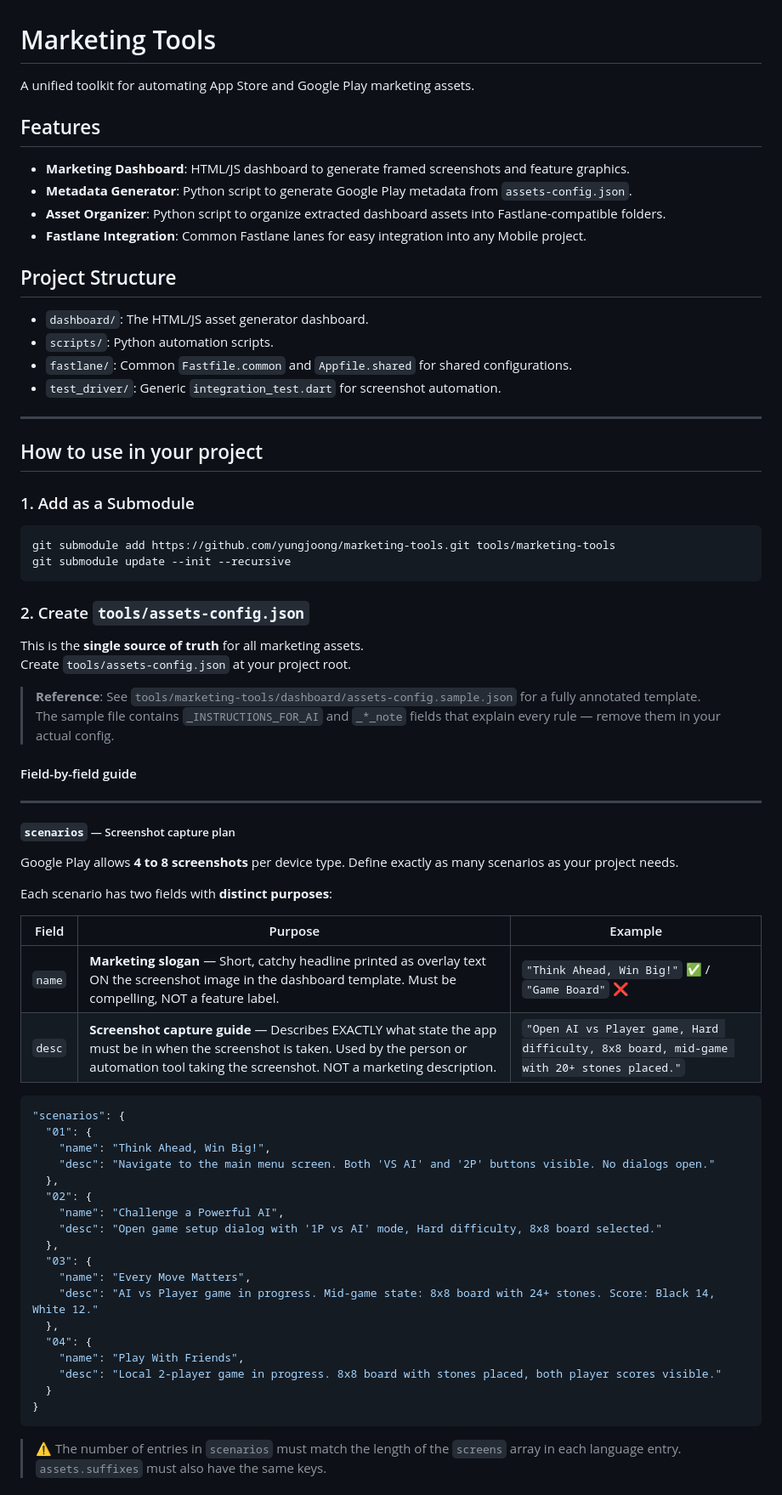
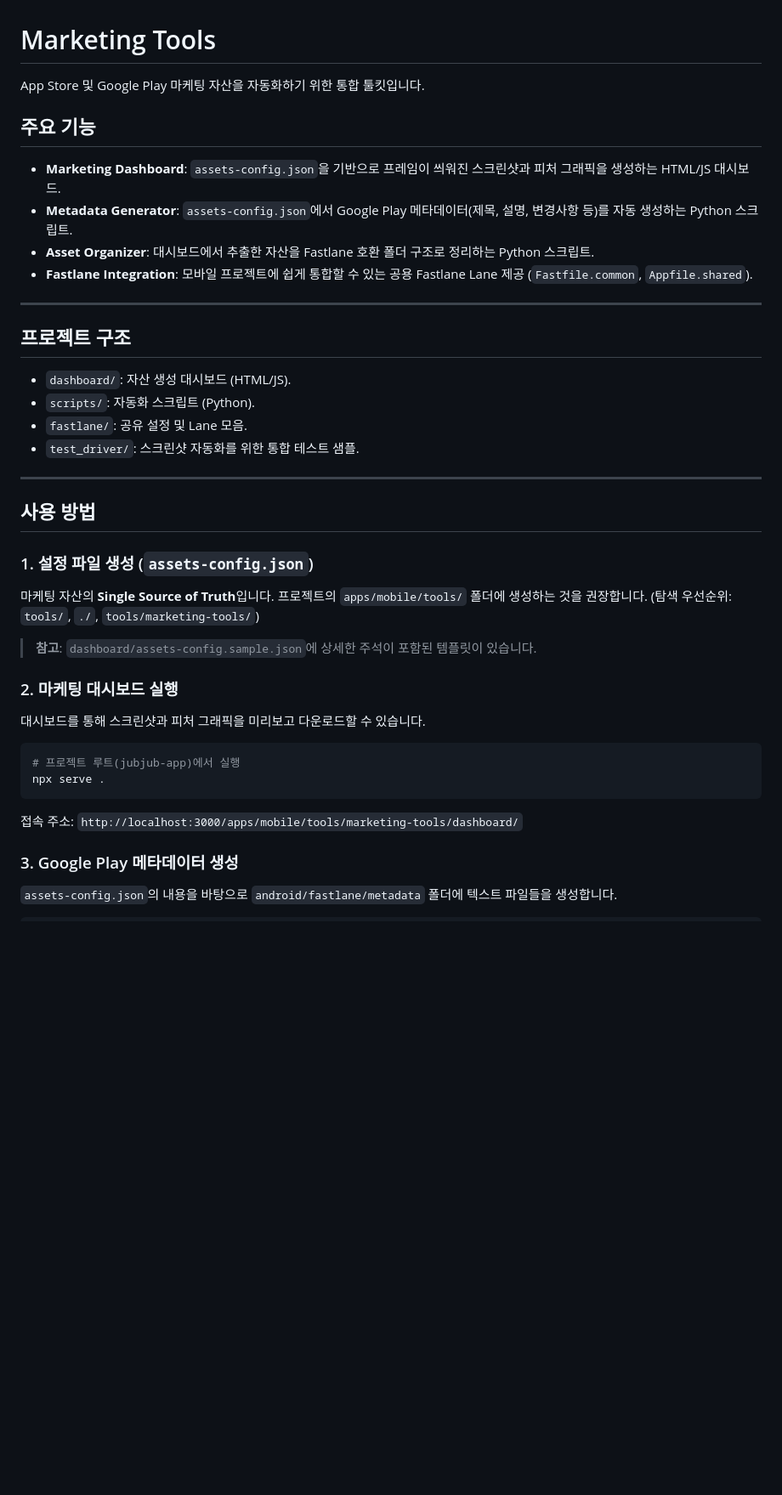
Before and after one commit to yungjoong/marketing-tools, a Markdown page: README.md, the part around one of its changes. Shown at 85% size. GitHub-like rendering; blank space fills up the shorter version.

Commit message:
README 중복 수정

````diff
--- a/README.md
+++ b/README.md
@@ -1,73 +1,40 @@
 # Marketing Tools
 
-A unified toolkit for automating App Store and Google Play marketing assets.
+App Store 및 Google Play 마케팅 자산을 자동화하기 위한 통합 툴킷입니다.
 
-## Features
-- **Marketing Dashboard**: HTML/JS dashboard to generate framed screenshots and feature graphics.
-- **Metadata Generator**: Python script to generate Google Play metadata from `assets-config.json`.
-- **Asset Organizer**: Python script to organize extracted dashboard assets into Fastlane-compatible folders.
-- **Fastlane Integration**: Common Fastlane lanes for easy integration into any Mobile project.
-
-## Project Structure
-- `dashboard/`: The HTML/JS asset generator dashboard.
-- `scripts/`: Python automation scripts.
-- `fastlane/`: Common `Fastfile.common` and `Appfile.shared` for shared configurations.
-- `test_driver/`: Generic `integration_test.dart` for screenshot automation.
+## 주요 기능
+- **Marketing Dashboard**: `assets-config.json`을 기반으로 프레임이 씌워진 스크린샷과 피처 그래픽을 생성하는 HTML/JS 대시보드.
+- **Metadata Generator**: `assets-config.json`에서 Google Play 메타데이터(제목, 설명, 변경사항 등)를 자동 생성하는 Python 스크립트.
+- **Asset Organizer**: 대시보드에서 추출한 자산을 Fastlane 호환 폴더 구조로 정리하는 Python 스크립트.
+- **Fastlane Integration**: 모바일 프로젝트에 쉽게 통합할 수 있는 공용 Fastlane Lane 제공 (`Fastfile.common`, `Appfile.shared`).
 
 ---
 
-## How to use in your project
-
-### 1. Add as a Submodule
-```bash
-git submodule add https://github.com/yungjoong/marketing-tools.git tools/marketing-tools
-git submodule update --init --recursive
-```
-
-### 2. Create `tools/assets-config.json`
-
-This is the **single source of truth** for all marketing assets.
-Create `tools/assets-config.json` at your project root.
-
-> **Reference**: See `tools/marketing-tools/dashboard/assets-config.sample.json` for a fully annotated template.
-> The sample file contains `_INSTRUCTIONS_FOR_AI` and `_*_note` fields that explain every rule — remove them in your actual config.
-
-#### Field-by-field guide
+## 프로젝트 구조
+- `dashboard/`: 자산 생성 대시보드 (HTML/JS).
+- `scripts/`: 자동화 스크립트 (Python).
+- `fastlane/`: 공유 설정 및 Lane 모음.
+- `test_driver/`: 스크린샷 자동화를 위한 통합 테스트 샘플.
 
 ---
 
-##### `scenarios` — Screenshot capture plan
+## 사용 방법
 
-Google Play allows **4 to 8 screenshots** per device type. Define exactly as many scenarios as your project needs.
+### 1. 설정 파일 생성 (`assets-config.json`)
+마케팅 자산의 **Single Source of Truth**입니다. 프로젝트의 `apps/mobile/tools/` 폴더에 생성하는 것을 권장합니다.
+(탐색 우선순위: `tools/`, `./`, `tools/marketing-tools/`)
 
-Each scenario has two fields with **distinct purposes**:
+> **참고**: `dashboard/assets-config.sample.json`에 상세한 주석이 포함된 템플릿이 있습니다.
 
-| Field | Purpose | Example |
-|---|---|---|
-| `name` | **Marketing slogan** — Short, catchy headline printed as overlay text ON the screenshot image in the dashboard template. Must be compelling, NOT a feature label. | `"Think Ahead, Win Big!"` ✅ / `"Game Board"` ❌ |
-| `desc` | **Screenshot capture guide** — Describes EXACTLY what state the app must be in when the screenshot is taken. Used by the person or automation tool taking the screenshot. NOT a marketing description. | `"Open AI vs Player game, Hard difficulty, 8x8 board, mid-game with 20+ stones placed."` |
+### 2. 마케팅 대시보드 실행
+대시보드를 통해 스크린샷과 피처 그래픽을 미리보고 다운로드할 수 있습니다.
 
-```json
-"scenarios": {
-  "01": {
-    "name": "Think Ahead, Win Big!",
-    "desc": "Navigate to the main menu screen. Both 'VS AI' and '2P' buttons visible. No dialogs open."
-  },
-  "02": {
-    "name": "Challenge a Powerful AI",
-    "desc": "Open game setup dialog with '1P vs AI' mode, Hard difficulty, 8x8 board selected."
-  },
-  "03": {
-    "name": "Every Move Matters",
-    "desc": "AI vs Player game in progress. Mid-game state: 8x8 board with 24+ stones. Score: Black 14, White 12."
-  },
-  "04": {
-    "name": "Play With Friends",
-    "desc": "Local 2-player game in progress. 8x8 board with stones placed, both player scores visible."
-  }
-}
+```bash
+# 프로젝트 루트(jubjub-app)에서 실행
+npx serve .
 ```
+접속 주소: `http://localhost:3000/apps/mobile/tools/marketing-tools/dashboard/`
 
-> ⚠️ The number of entries in `scenarios` must match the length of the `screens` array in each language entry.
-> `assets.suffixes` must also have the same keys.
+### 3. Google Play 메타데이터 생성
+`assets-config.json`의 내용을 바탕으로 `android/fastlane/metadata` 폴더에 텍스트 파일들을 생성합니다.
 
````
Also changed, not shown: other parts of README.md (+21 -91 lines), dashboard/README.md (deleted, +0 -56 lines).
